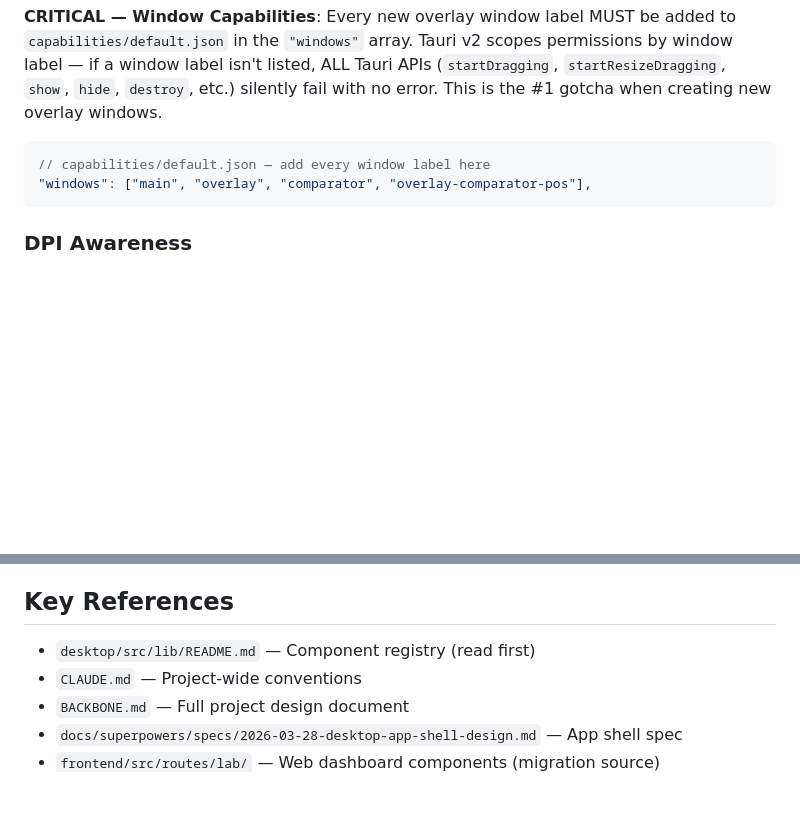
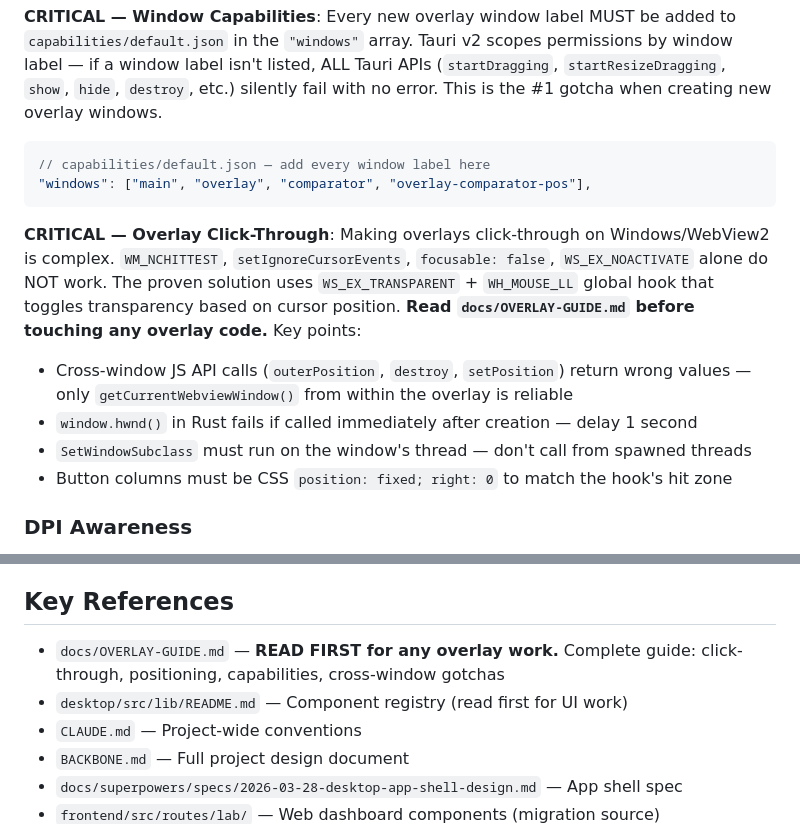
Before and after one commit to SebRogala/ProfitOfExile, a Markdown page: .claude/agents/desktop.md, 2 parts joined by grey strips. Rendered like a GitHub page; blank space fills up the shorter version.

````diff
--- a/.claude/agents/desktop.md
+++ b/.claude/agents/desktop.md
@@ -162,6 +162,12 @@ Overlays are Tauri WebviewWindows — transparent, always-on-top, no decorations
 "windows": ["main", "overlay", "comparator", "overlay-comparator-pos"],
 ```
 
+**CRITICAL — Overlay Click-Through**: Making overlays click-through on Windows/WebView2 is complex. `WM_NCHITTEST`, `setIgnoreCursorEvents`, `focusable: false`, `WS_EX_NOACTIVATE` alone do NOT work. The proven solution uses `WS_EX_TRANSPARENT` + `WH_MOUSE_LL` global hook that toggles transparency based on cursor position. **Read `docs/OVERLAY-GUIDE.md` before touching any overlay code.** Key points:
+- Cross-window JS API calls (`outerPosition`, `destroy`, `setPosition`) return wrong values — only `getCurrentWebviewWindow()` from within the overlay is reliable
+- `window.hwnd()` in Rust fails if called immediately after creation — delay 1 second
+- `SetWindowSubclass` must run on the window's thread — don't call from spawned threads
+- Button columns must be CSS `position: fixed; right: 0` to match the hook's hit zone
+
 ### DPI Awareness
 The WebviewWindow constructor takes **logical** pixels. Screen capture regions store **physical** pixels. Convert with `window.devicePixelRatio`:
 ```ts
@@ -208,7 +214,8 @@ Keyword-based detection — scans OCR lines for anchor text, extracts numeric va
 - Window position/size saved to settings on close, restored on startup
 
 ## Key References
-- `desktop/src/lib/README.md` — Component registry (read first)
+- `docs/OVERLAY-GUIDE.md` — **READ FIRST for any overlay work.** Complete guide: click-through, positioning, capabilities, cross-window gotchas
+- `desktop/src/lib/README.md` — Component registry (read first for UI work)
 - `CLAUDE.md` — Project-wide conventions
 - `BACKBONE.md` — Full project design document
 - `docs/superpowers/specs/2026-03-28-desktop-app-shell-design.md` — App shell spec
````
Also changed, not shown: docs/OVERLAY-GUIDE.md (added, +263 -0 lines).
